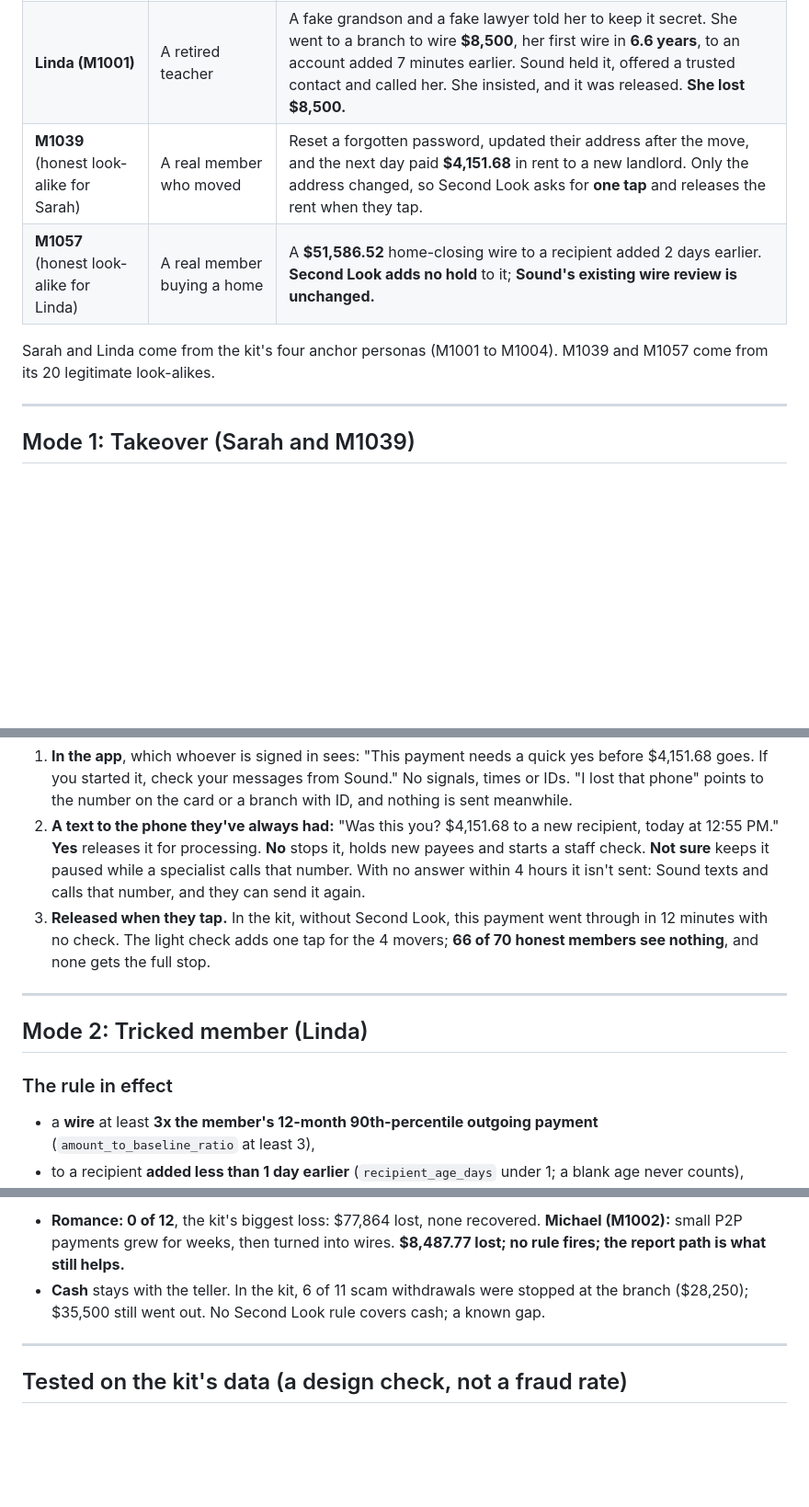
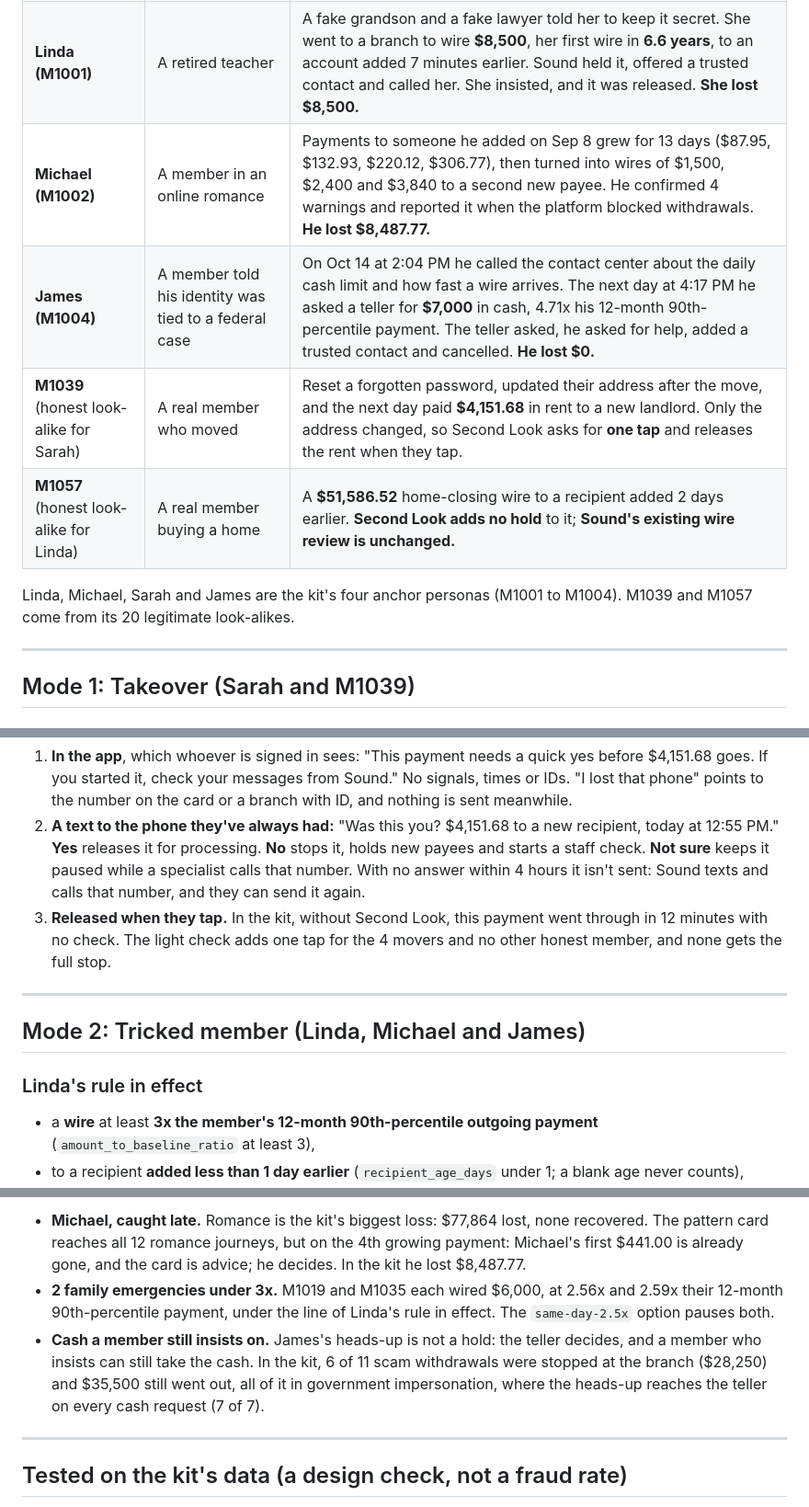
Before and after one commit to alexpicon/husky-hack, a Markdown page: README.md, 3 parts joined by grey strips. Shown at 92% size. Drawn GitHub-style; blank space fills up the shorter version.

```diff
--- a/README.md
+++ b/README.md
@@ -26,10 +27,12 @@ One product, two modes. Rules decide; people release.
 |---|---|---|
 | **Sarah (M1003)** | A member who got a fake "Sound" text | She typed her password and code into a fake site. In **35 minutes** (10:02 to 10:37 PM) the scammer reset her password, changed her email and phone, added a recipient and sent **$3,006.33** in two P2P payments. She reported it 57 hours after the first payment. Nothing was recovered. |
 | **Linda (M1001)** | A retired teacher | A fake grandson and a fake lawyer told her to keep it secret. She went to a branch to wire **$8,500**, her first wire in **6.6 years**, to an account added 7 minutes earlier. Sound held it, offered a trusted contact and called her. She insisted, and it was released. **She lost $8,500.** |
+| **Michael (M1002)** | A member in an online romance | Payments to someone he added on Sep 8 grew for 13 days ($87.95, $132.93, $220.12, $306.77), then turned into wires of $1,500, $2,400 and $3,840 to a second new payee. He confirmed 4 warnings and reported it when the platform blocked withdrawals. **He lost $8,487.77.** |
+| **James (M1004)** | A member told his identity was tied to a federal case | On Oct 14 at 2:04 PM he called the contact center about the daily cash limit and how fast a wire arrives. The next day at 4:17 PM he asked a teller for **$7,000** in cash, 4.71x his 12-month 90th-percentile payment. The teller asked, he asked for help, added a trusted contact and cancelled. **He lost $0.** |
 | **M1039** (honest look-alike for Sarah) | A real member who moved | Reset a forgotten password, updated their address after the move, and the next day paid **$4,151.68** in rent to a new landlord. Only the address changed, so Second Look asks for **one tap** and releases the rent when they tap. |
 | **M1057** (honest look-alike for Linda) | A real member buying a home | A **$51,586.52** home-closing wire to a recipient added 2 days earlier. **Second Look adds no hold** to it; **Sound's existing wire review is unchanged.** |
 
-Sarah and Linda come from the kit's four anchor personas (M1001 to M1004). M1039 and M1057 come from its 20 legitimate look-alikes.
+Linda, Michael, Sarah and James are the kit's four anchor personas (M1001 to M1004). M1039 and M1057 come from its 20 legitimate look-alikes.
 
 ---
 
@@ -74,13 +77,13 @@ M1039 reset a forgotten password at 11:51 AM and updated their address at 12:07
 
 1. **In the app**, which whoever is signed in sees: "This payment needs a quick yes before $4,151.68 goes. If you started it, check your messages from Sound." No signals, times or IDs. "I lost that phone" points to the number on the card or a branch with ID, and nothing is sent meanwhile.
 2. **A text to the phone they've always had:** "Was this you? $4,151.68 to a new recipient, today at 12:55 PM." **Yes** releases it for processing. **No** stops it, holds new payees and starts a staff check. **Not sure** keeps it paused while a specialist calls that number. With no answer within 4 hours it isn't sent: Sound texts and calls that number, and they can send it again.
-3. **Released when they tap.** In the kit, without Second Look, this payment went through in 12 minutes with no check. The light check adds one tap for the 4 movers; **66 of 70 honest members see nothing**, and none gets the full stop.
+3. **Released when they tap.** In the kit, without Second Look, this payment went through in 12 minutes with no check. The light check adds one tap for the 4 movers and no other honest member, and none gets the full stop.
 
 ---
 
-## Mode 2: Tricked member (Linda)
+## Mode 2: Tricked member (Linda, Michael and James)
 
-### The rule in effect
+### Linda's rule in effect
 - a **wire** at least **3x the member's 12-month 90th-percentile outgoing payment** (`amount_to_baseline_ratio` at least 3),
 - to a recipient **added less than 1 day earlier** (`recipient_age_days` under 1; a blank age never counts),
 - when the recipient is new or it's the first wire in 180 days.
@@ -118,6 +142,7 @@ In the kit's 12 family emergencies, 4 with no hold or question lost $28,500, 4 w
 
-- **Romance: 0 of 12**, the kit's biggest loss: $77,864 lost, none recovered. **Michael (M1002):** small P2P payments grew for weeks, then turned into wires. **$8,487.77 lost; no rule fires; the report path is what still helps.**
-- **Cash** stays with the teller. In the kit, 6 of 11 scam withdrawals were stopped at the branch ($28,250); $35,500 still went out. No Second Look rule covers cash; a known gap.
+- **Michael, caught late.** Romance is the kit's biggest loss: $77,864 lost, none recovered. The pattern card reaches all 12 romance journeys, but on the 4th growing payment: Michael's first $441.00 is already gone, and the card is advice; he decides. In the kit he lost $8,487.77.
+- **2 family emergencies under 3x.** M1019 and M1035 each wired $6,000, at 2.56x and 2.59x their 12-month 90th-percentile payment, under the line of Linda's rule in effect. The `same-day-2.5x` option pauses both.
+- **Cash a member still insists on.** James's heads-up is not a hold: the teller decides, and a member who insists can still take the cash. In the kit, 6 of 11 scam withdrawals were stopped at the branch ($28,250) and $35,500 still went out, all of it in government impersonation, where the heads-up reaches the teller on every cash request (7 of 7).
 
 ---
 
```
Also changed, not shown: other parts of README.md (+34 -10 lines), BACKLOG.md (+2 -2 lines).
